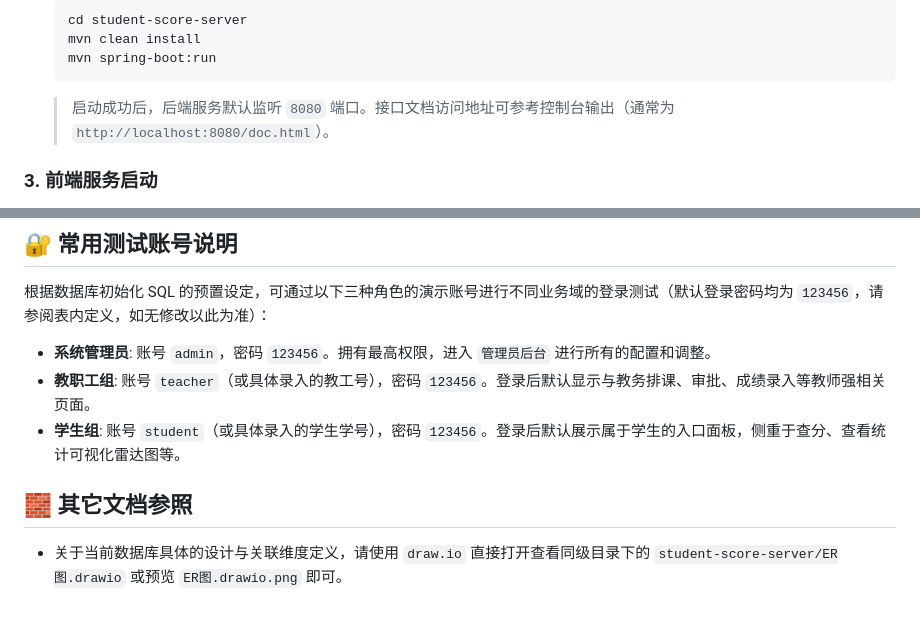
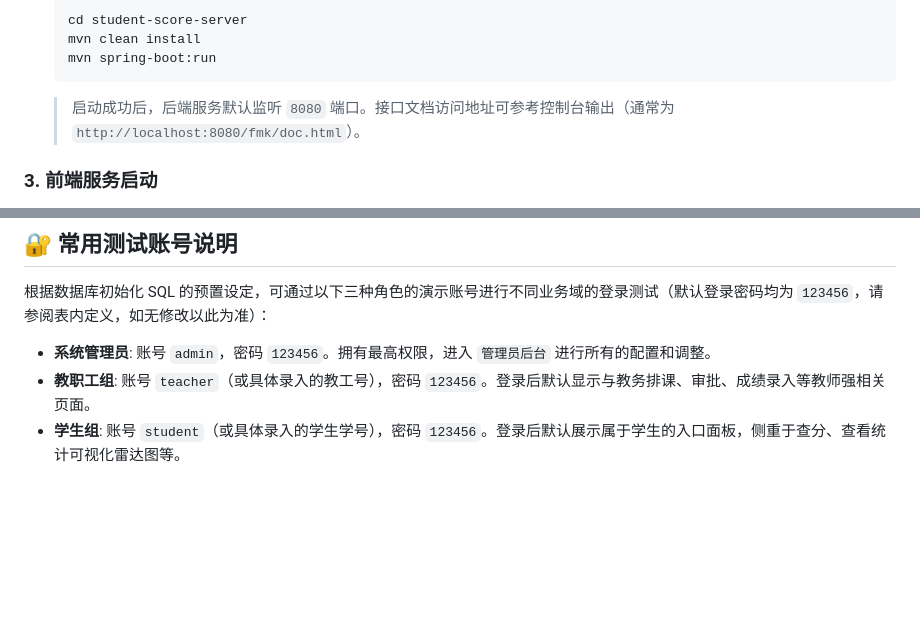
Before and after one commit to oneApr/student-score-system, a Markdown page: README.md, 2 parts joined by grey strips. GitHub-like rendering; blank space fills up the shorter version.

Commit message:
docs: update README with user specific edits

````diff
--- a/README.md
+++ b/README.md
@@ -43,7 +43,7 @@
    mvn clean install
    mvn spring-boot:run
    ```
-   > 启动成功后，后端服务默认监听 `8080` 端口。接口文档访问地址可参考控制台输出（通常为 `http://localhost:8080/doc.html`）。
+   > 启动成功后，后端服务默认监听 `8080` 端口。接口文档访问地址可参考控制台输出（通常为 `http://localhost:8080/fmk/doc.html`）。
 
 ### 3. 前端服务启动
 1. 确保您的电脑内已安装有 **Node.js 18+**。
@@ -64,6 +64,3 @@
 - **系统管理员**: 账号 `admin`，密码 `123456`。拥有最高权限，进入 `管理员后台` 进行所有的配置和调整。
 - **教职工组**: 账号 `teacher`（或具体录入的教工号），密码 `123456`。登录后默认显示与教务排课、审批、成绩录入等教师强相关页面。
 - **学生组**: 账号 `student`（或具体录入的学生学号），密码 `123456`。登录后默认展示属于学生的入口面板，侧重于查分、查看统计可视化雷达图等。
-
-## 🧱 其它文档参照
-- 关于当前数据库具体的设计与关联维度定义，请使用 `draw.io` 直接打开查看同级目录下的 `student-score-server/ER图.drawio` 或预览 `ER图.drawio.png` 即可。
````
